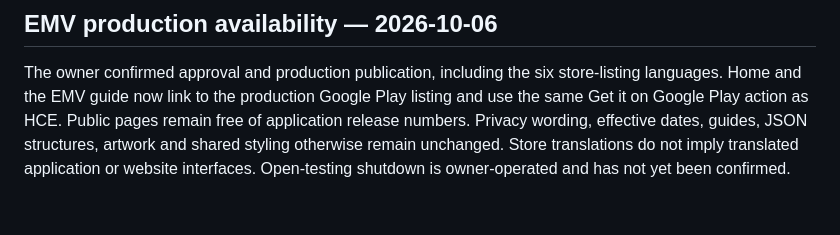
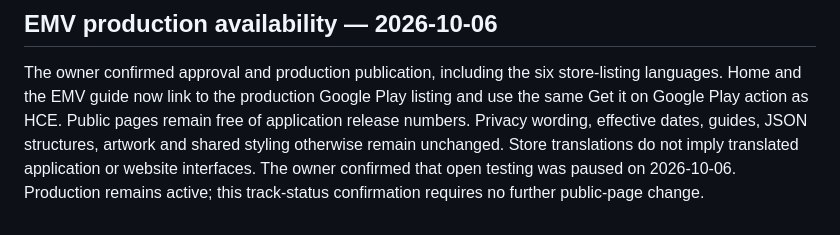
Before and after one commit to HCEImage/hceimage.github.io, a Markdown page: README.md, the part around the change. Rendered like a GitHub page.

Commit message:
Record the paused EMV testing channel.

```diff
--- a/README.md
+++ b/README.md
@@ -194,4 +194,5 @@ languages. Home and the EMV guide now link to the production Google Play listing
 same Get it on Google Play action as HCE. Public pages remain free of application release numbers.
 Privacy wording, effective dates, guides, JSON structures, artwork and shared styling otherwise
 remain unchanged. Store translations do not imply translated application or website interfaces.
-Open-testing shutdown is owner-operated and has not yet been confirmed.
+The owner confirmed that open testing was paused on 2026-10-06. Production remains active;
+this track-status confirmation requires no further public-page change.
```
